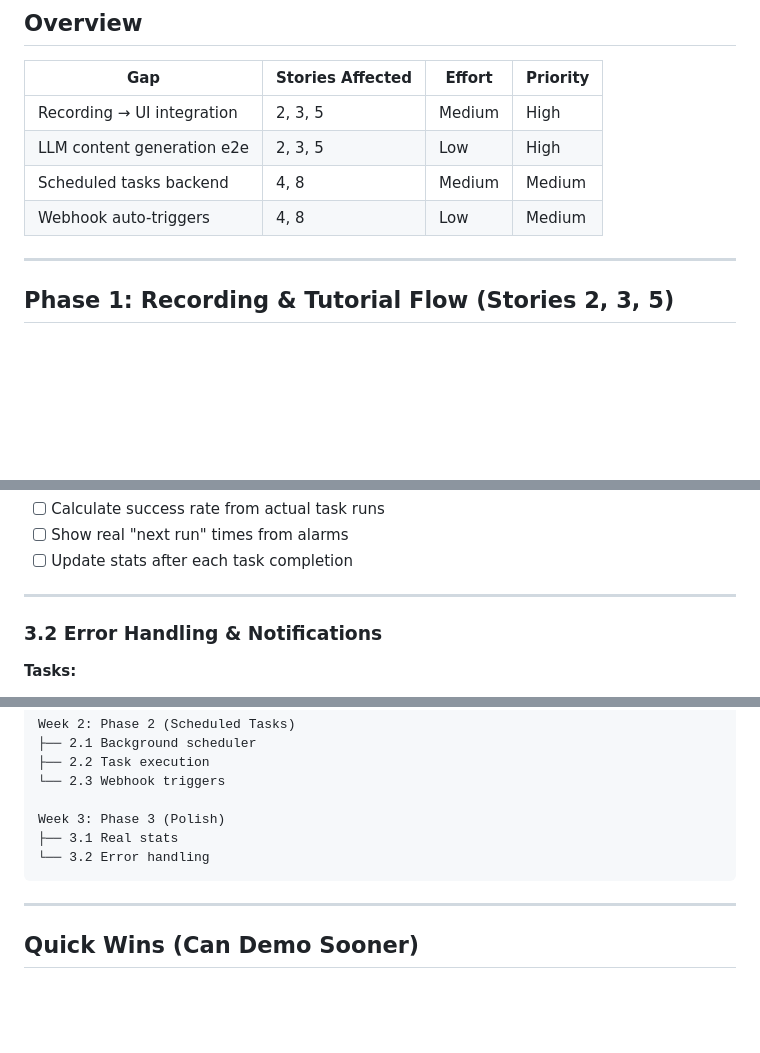
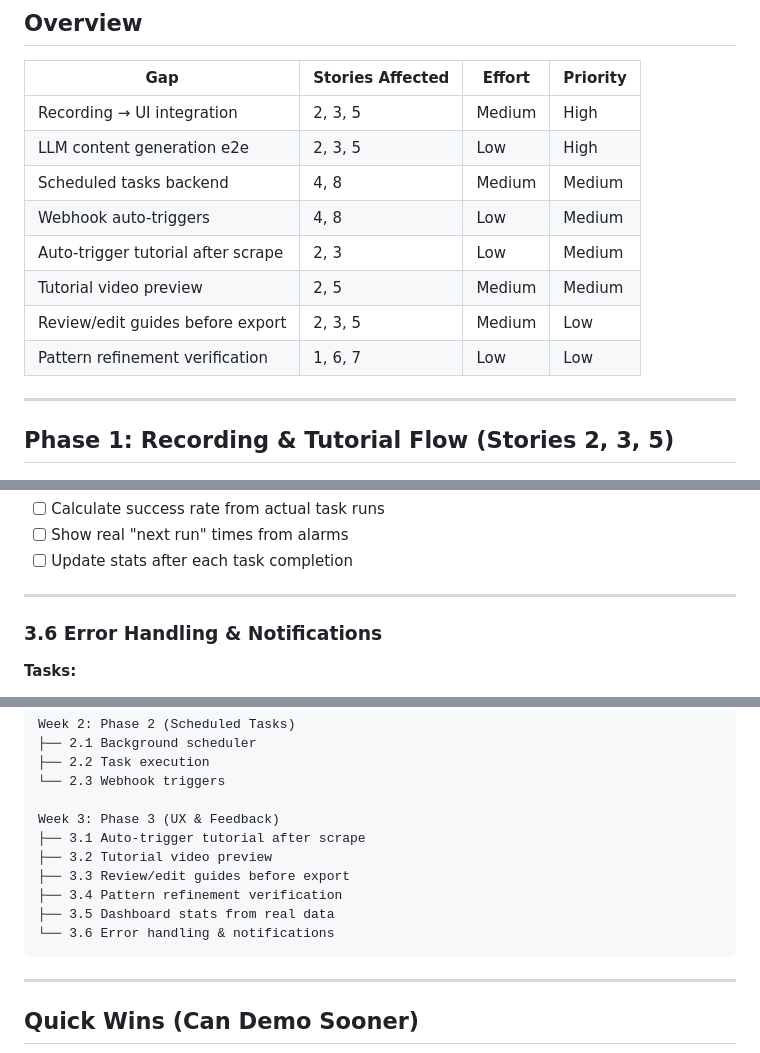
Before and after one commit to David-Hoa2023/web-scraper, a Markdown page: docs/backlog/backlog-3-demo-gaps.md, 3 parts joined by grey strips. Drawn GitHub-style; blank space fills up the shorter version.

````diff
--- a/docs/backlog/backlog-3-demo-gaps.md
+++ b/docs/backlog/backlog-3-demo-gaps.md
@@ -8,6 +8,10 @@
 | LLM content generation e2e | 2, 3, 5 | Low | High |
 | Scheduled tasks backend | 4, 8 | Medium | Medium |
 | Webhook auto-triggers | 4, 8 | Low | Medium |
+| Auto-trigger tutorial after scrape | 2, 3 | Low | Medium |
+| Tutorial video preview | 2, 5 | Medium | Medium |
+| Review/edit guides before export | 2, 3, 5 | Medium | Low |
+| Pattern refinement verification | 1, 6, 7 | Low | Low |
 
 ---
 
@@ -183,7 +257,7 @@ async function onTaskComplete(task: ScheduledTask, results: ExtractedItem[], suc
 
 ---
 
-### 3.2 Error Handling & Notifications
+### 3.6 Error Handling & Notifications
 
 **Tasks:**
 - [ ] Show chrome.notifications on task completion/failure
@@ -206,9 +280,13 @@ Week 2: Phase 2 (Scheduled Tasks)
 ├── 2.2 Task execution
 └── 2.3 Webhook triggers
 
-Week 3: Phase 3 (Polish)
-├── 3.1 Real stats
-└── 3.2 Error handling
+Week 3: Phase 3 (UX & Feedback)
+├── 3.1 Auto-trigger tutorial after scrape
+├── 3.2 Tutorial video preview
+├── 3.3 Review/edit guides before export
+├── 3.4 Pattern refinement verification
+├── 3.5 Dashboard stats from real data
+└── 3.6 Error handling & notifications
 ```
 
 ---
````
Also changed, not shown: other parts of docs/backlog/backlog-3-demo-gaps.md (+72 -2 lines).
